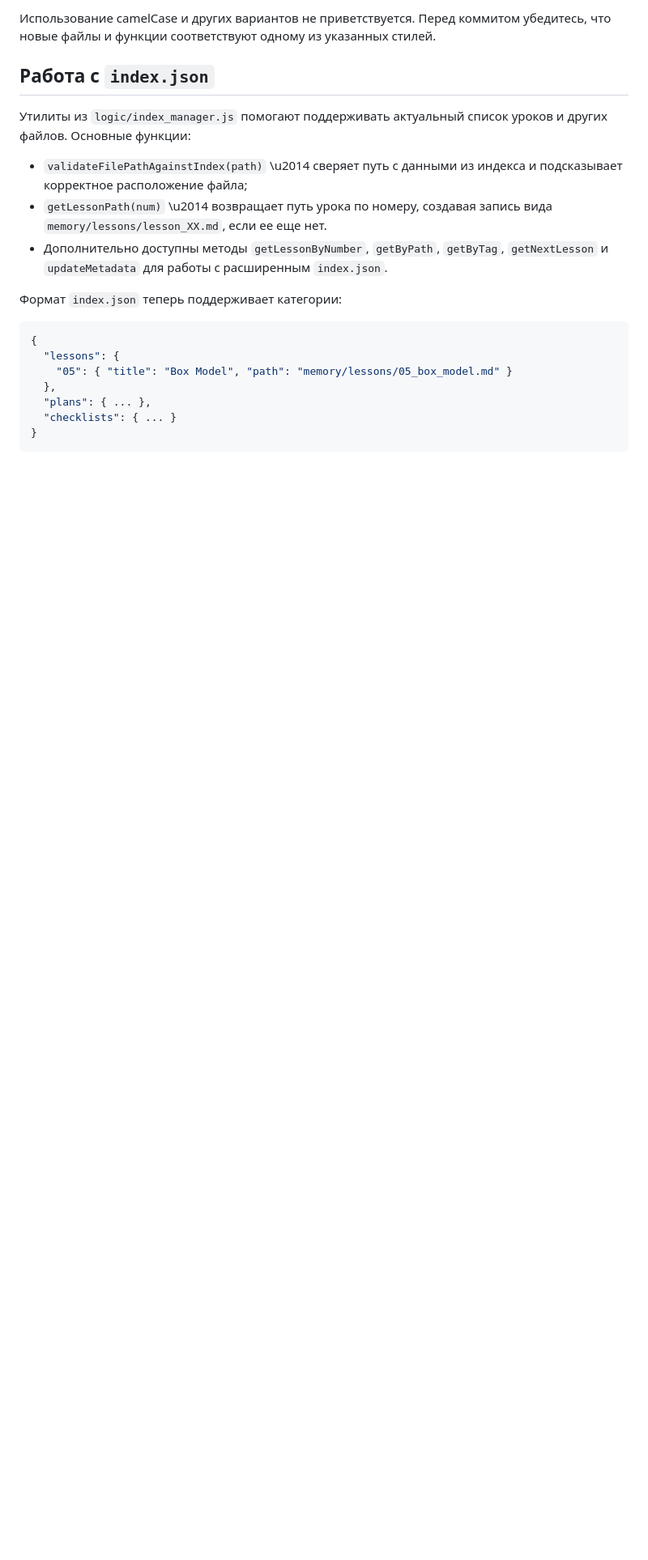
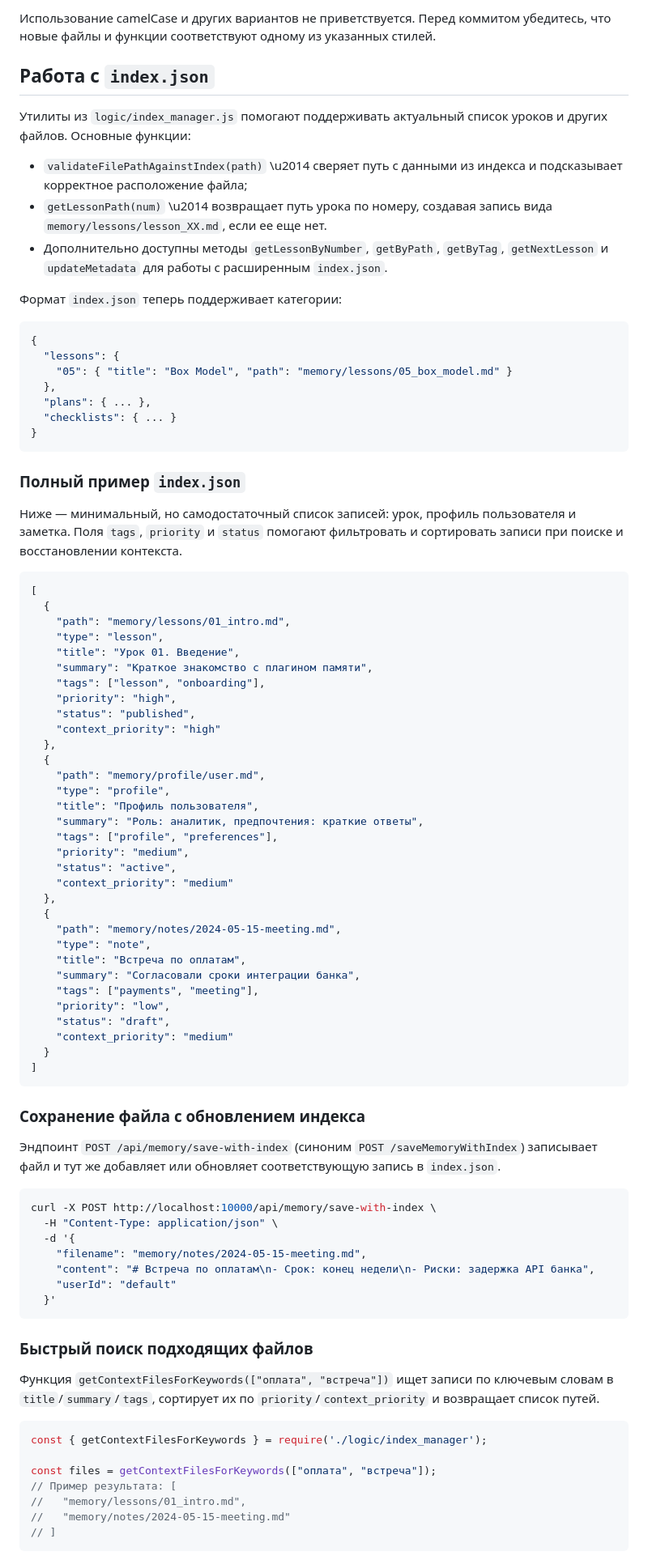
Before and after one commit to redvampir/sofia-memory-plugin, a Markdown page: README.md, the part around the change printed below. Shown: that part at 81% size. Rendered like a GitHub page; blank space fills up the shorter version.

Commit message:
Добавлен пример индексного файла и примеры запросов

````diff
--- a/README.md
+++ b/README.md
@@ -318,3 +318,70 @@ npm run build:openapi
 }
 ```
 
+### Полный пример `index.json`
+
+Ниже — минимальный, но самодостаточный список записей: урок, профиль пользователя и заметка. Поля `tags`, `priority` и `status` помогают фильтровать и сортировать записи при поиске и восстановлении контекста.
+
+```json
+[
+  {
+    "path": "memory/lessons/01_intro.md",
+    "type": "lesson",
+    "title": "Урок 01. Введение",
+    "summary": "Краткое знакомство с плагином памяти",
+    "tags": ["lesson", "onboarding"],
+    "priority": "high",
+    "status": "published",
+    "context_priority": "high"
+  },
+  {
+    "path": "memory/profile/user.md",
+    "type": "profile",
+    "title": "Профиль пользователя",
+    "summary": "Роль: аналитик, предпочтения: краткие ответы",
+    "tags": ["profile", "preferences"],
+    "priority": "medium",
+    "status": "active",
+    "context_priority": "medium"
+  },
+  {
+    "path": "memory/notes/2024-05-15-meeting.md",
+    "type": "note",
+    "title": "Встреча по оплатам",
+    "summary": "Согласовали сроки интеграции банка",
+    "tags": ["payments", "meeting"],
+    "priority": "low",
+    "status": "draft",
+    "context_priority": "medium"
+  }
+]
+```
+
+### Сохранение файла с обновлением индекса
+
+Эндпоинт `POST /api/memory/save-with-index` (синоним `POST /saveMemoryWithIndex`) записывает файл и тут же добавляет или обновляет соответствующую запись в `index.json`.
+
+```bash
+curl -X POST http://localhost:10000/api/memory/save-with-index \
+  -H "Content-Type: application/json" \
+  -d '{
+    "filename": "memory/notes/2024-05-15-meeting.md",
+    "content": "# Встреча по оплатам\n- Срок: конец недели\n- Риски: задержка API банка",
+    "userId": "default"
+  }'
+```
+
+### Быстрый поиск подходящих файлов
+
+Функция `getContextFilesForKeywords(["оплата", "встреча"])` ищет записи по ключевым словам в `title`/`summary`/`tags`, сортирует их по `priority`/`context_priority` и возвращает список путей.
+
+```js
+const { getContextFilesForKeywords } = require('./logic/index_manager');
+
+const files = getContextFilesForKeywords(["оплата", "встреча"]);
+// Пример результата: [
+//   "memory/lessons/01_intro.md",
+//   "memory/notes/2024-05-15-meeting.md"
+// ]
+```
+
````
Also changed, not shown: other parts of README.md (+9 -0 lines).
